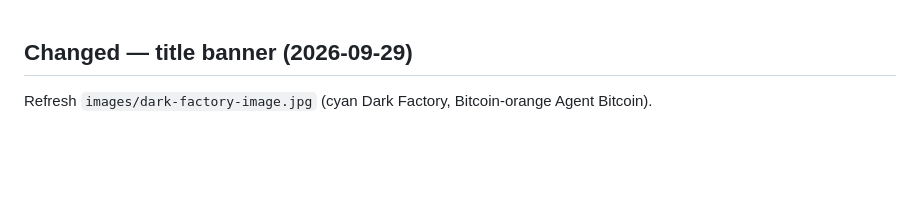
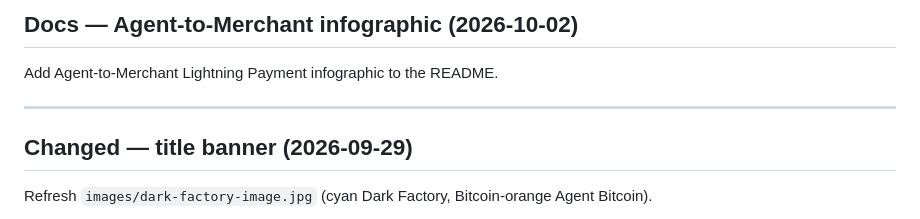
Before and after one commit to gpu7/agent-bitcoin, a Markdown page: CHANGELOG.md, the part around the change. Drawn GitHub-style; blank space fills up the shorter version.

Commit message:
Add the Agent-to-Merchant Lightning Payment infographic.
Show the 1600px-wide JPEG under the Agent-to-Merchant heading. The rest of the README is unchanged.

```diff
--- a/CHANGELOG.md
+++ b/CHANGELOG.md
@@ -1,3 +1,9 @@
+## Docs — Agent-to-Merchant infographic (2026-10-02)
+
+Add Agent-to-Merchant Lightning Payment infographic to the README.
+
+---
+
 ## Changed — title banner (2026-09-29)
 
 Refresh `images/dark-factory-image.jpg` (cyan Dark Factory, Bitcoin-orange Agent Bitcoin).
```
Also changed, not shown: README.md (+4 -0 lines), images/agent-to-merchant-lightning-payment.jpg (added).
